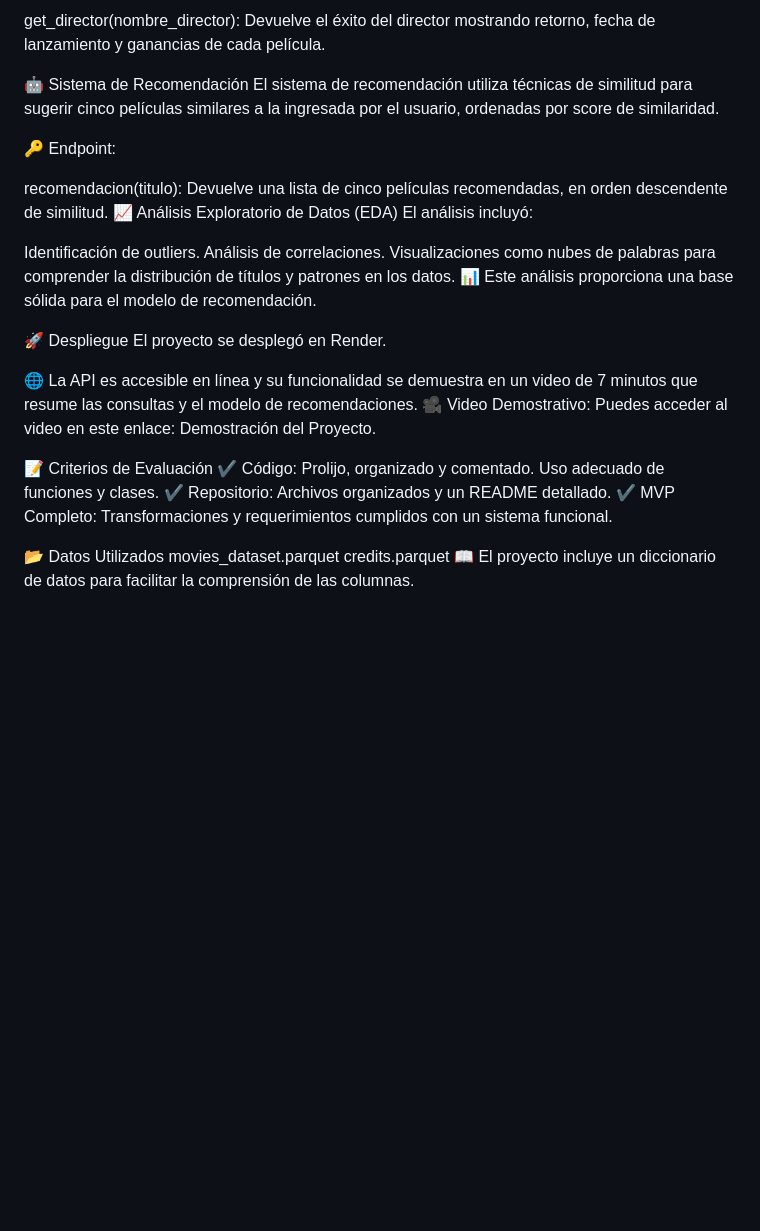
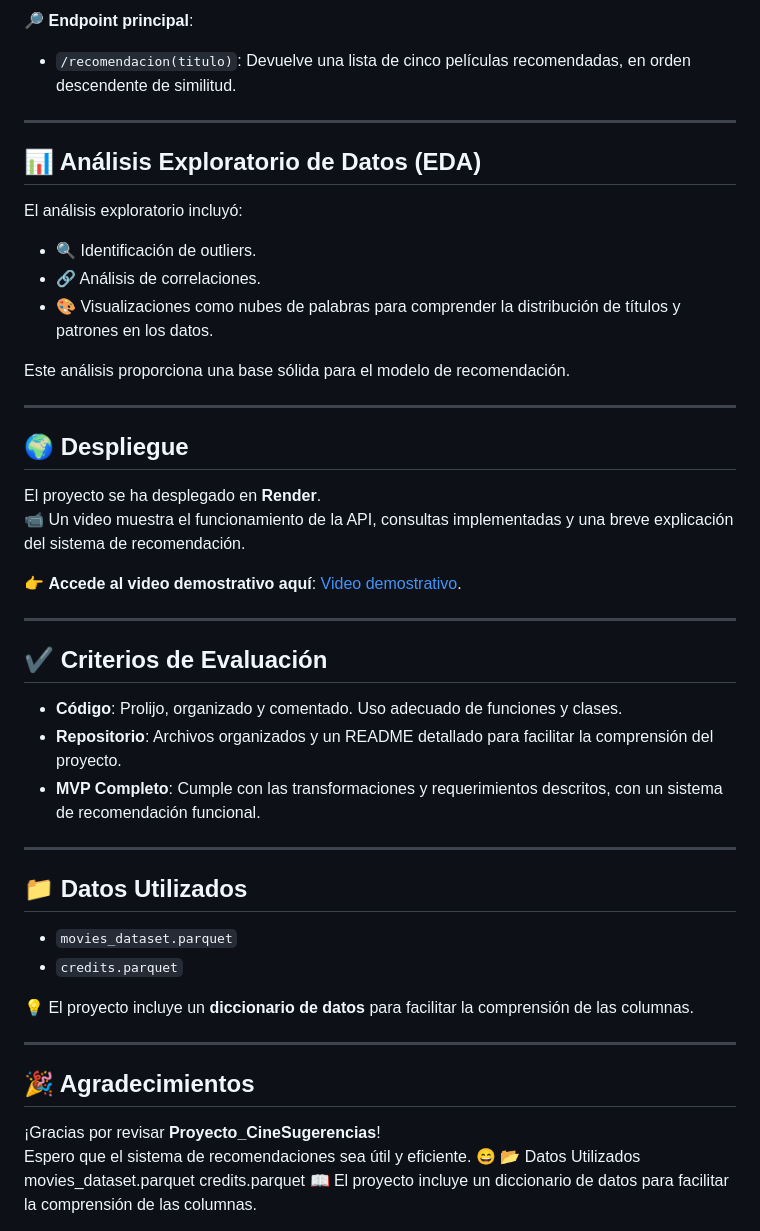
Before and after one commit to claujara1975/Proyecto_CineSugerencias, a Markdown page: README.md, the part around one of its changes. Rendered like a GitHub page; blank space fills up the shorter version.

```diff
--- a/README.md
+++ b/README.md
@@ -50,34 +55,45 @@ Devuelve el éxito del actor mediante retorno total, cantidad de películas y pr
 
-get_director(nombre_director):
-Devuelve el éxito del director mostrando retorno, fecha de lanzamiento y ganancias de cada película.
+🔎 **Endpoint principal**:
+- `/recomendacion(titulo)`: Devuelve una lista de cinco películas recomendadas, en orden descendente de similitud.
 
-🤖 Sistema de Recomendación
-El sistema de recomendación utiliza técnicas de similitud para sugerir cinco películas similares a la ingresada por el usuario, ordenadas por score de similaridad.
+---
 
-🔑 Endpoint:
+## 📊 Análisis Exploratorio de Datos (EDA)
+El análisis exploratorio incluyó:
+- 🔍 Identificación de outliers.
+- 🔗 Análisis de correlaciones.
+- 🎨 Visualizaciones como nubes de palabras para comprender la distribución de títulos y patrones en los datos.
 
-recomendacion(titulo):
-Devuelve una lista de cinco películas recomendadas, en orden descendente de similitud.
-📈 Análisis Exploratorio de Datos (EDA)
-El análisis incluyó:
+Este análisis proporciona una base sólida para el modelo de recomendación.
 
-Identificación de outliers.
-Análisis de correlaciones.
-Visualizaciones como nubes de palabras para comprender la distribución de títulos y patrones en los datos.
-📊 Este análisis proporciona una base sólida para el modelo de recomendación.
+---
 
-🚀 Despliegue
-El proyecto se desplegó en Render.
+## 🌍 Despliegue
+El proyecto se ha desplegado en **Render**.
+📹 Un video muestra el funcionamiento de la API, consultas implementadas y una breve explicación del sistema de recomendación.
 
-🌐 La API es accesible en línea y su funcionalidad se demuestra en un video de 7 minutos que resume las consultas y el modelo de recomendaciones.
-🎥 Video Demostrativo:
-Puedes acceder al video en este enlace: Demostración del Proyecto.
+👉 **Accede al video demostrativo aquí**: [Video demostrativo](https://drive.google.com/drive/folders/1_LrR5ch_1wxRHvjWumlr22B2e45-PJaL?usp=sharing).
 
-📝 Criterios de Evaluación
-✔ Código: Prolijo, organizado y comentado. Uso adecuado de funciones y clases.
-✔ Repositorio: Archivos organizados y un README detallado.
-✔ MVP Completo: Transformaciones y requerimientos cumplidos con un sistema funcional.
+---
 
+## ✔️ Criterios de Evaluación
+- **Código**: Prolijo, organizado y comentado. Uso adecuado de funciones y clases.
+- **Repositorio**: Archivos organizados y un README detallado para facilitar la comprensión del proyecto.
+- **MVP Completo**: Cumple con las transformaciones y requerimientos descritos, con un sistema de recomendación funcional.
+
+---
+
+## 📁 Datos Utilizados
+- `movies_dataset.parquet`
+- `credits.parquet`
+
+💡 El proyecto incluye un **diccionario de datos** para facilitar la comprensión de las columnas.
+
+---
+
+## 🎉 Agradecimientos
+¡Gracias por revisar **Proyecto_CineSugerencias**!
+Espero que el sistema de recomendaciones sea útil y eficiente. 😄
 📂 Datos Utilizados
 movies_dataset.parquet
 credits.parquet
```
Also changed, not shown: other parts of README.md (+41 -36 lines).
